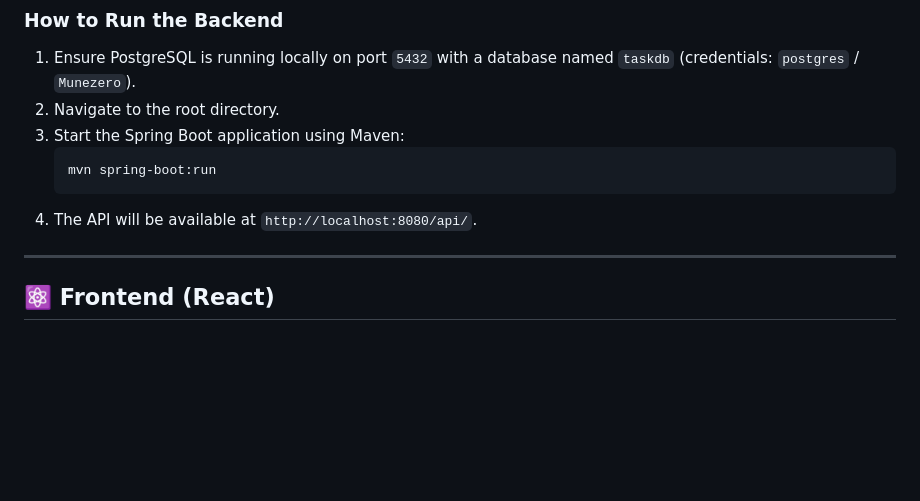
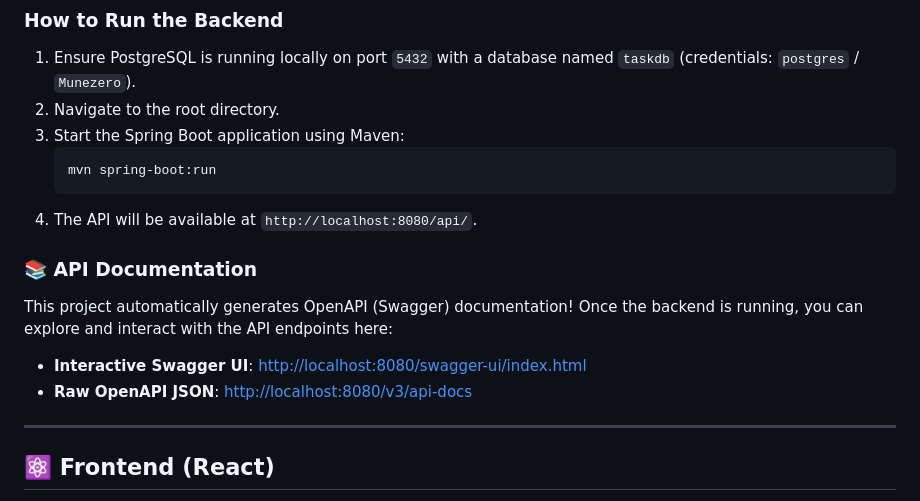
Before and after one commit to Chiki-tella/TaskManagement, a Markdown page: README.md, the part around the change. Rendered like a GitHub page; blank space fills up the shorter version.

````diff
--- a/README.md
+++ b/README.md
@@ -34,6 +34,11 @@ The backend provides secure RESTful APIs to manage users and tasks.
    mvn spring-boot:run
    ```
 4. The API will be available at `http://localhost:8080/api/`.
+
+### 📚 API Documentation
+This project automatically generates OpenAPI (Swagger) documentation! Once the backend is running, you can explore and interact with the API endpoints here:
+- **Interactive Swagger UI**: [http://localhost:8080/swagger-ui/index.html](http://localhost:8080/swagger-ui/index.html)
+- **Raw OpenAPI JSON**: [http://localhost:8080/v3/api-docs](http://localhost:8080/v3/api-docs)
 
 ---
 
````
